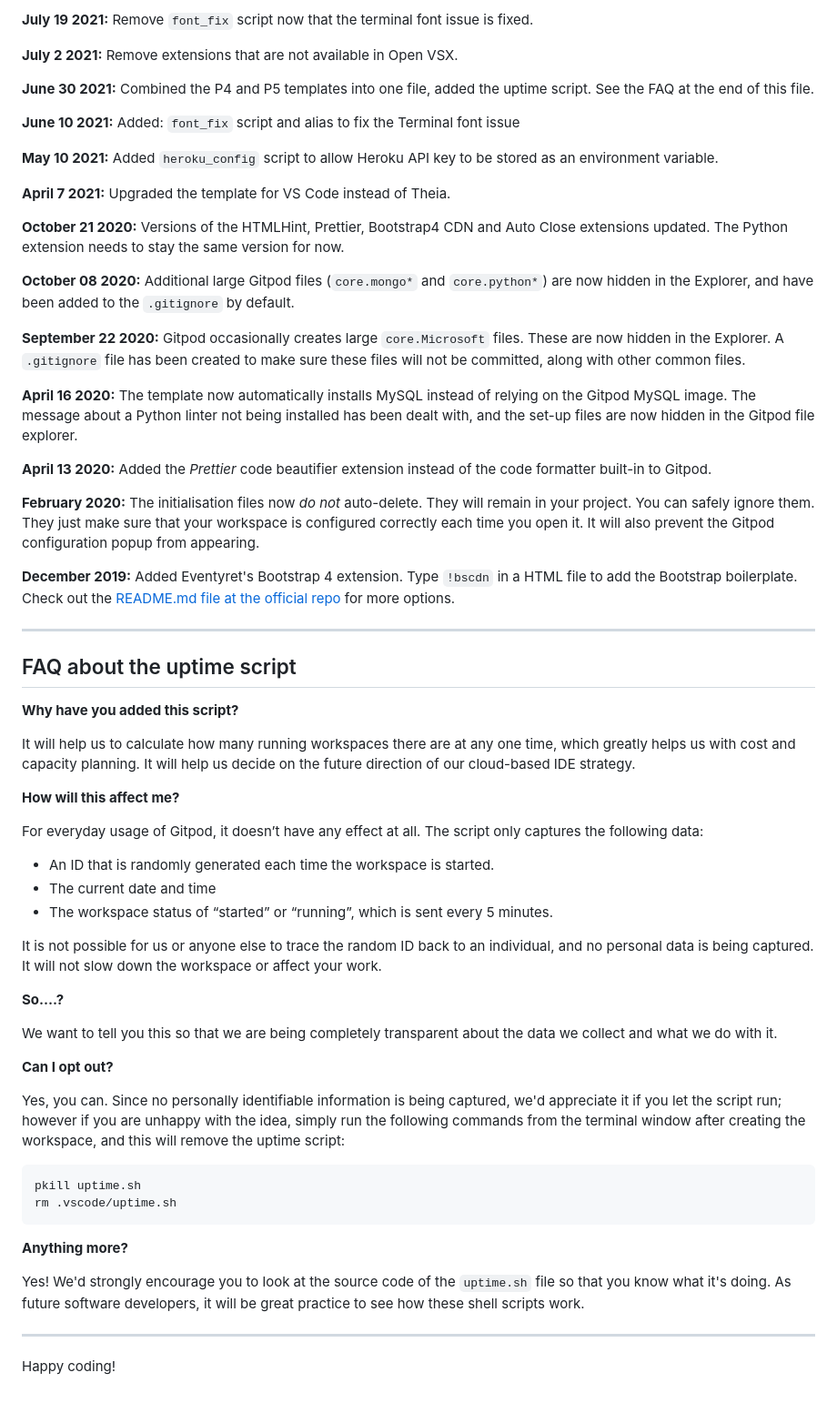
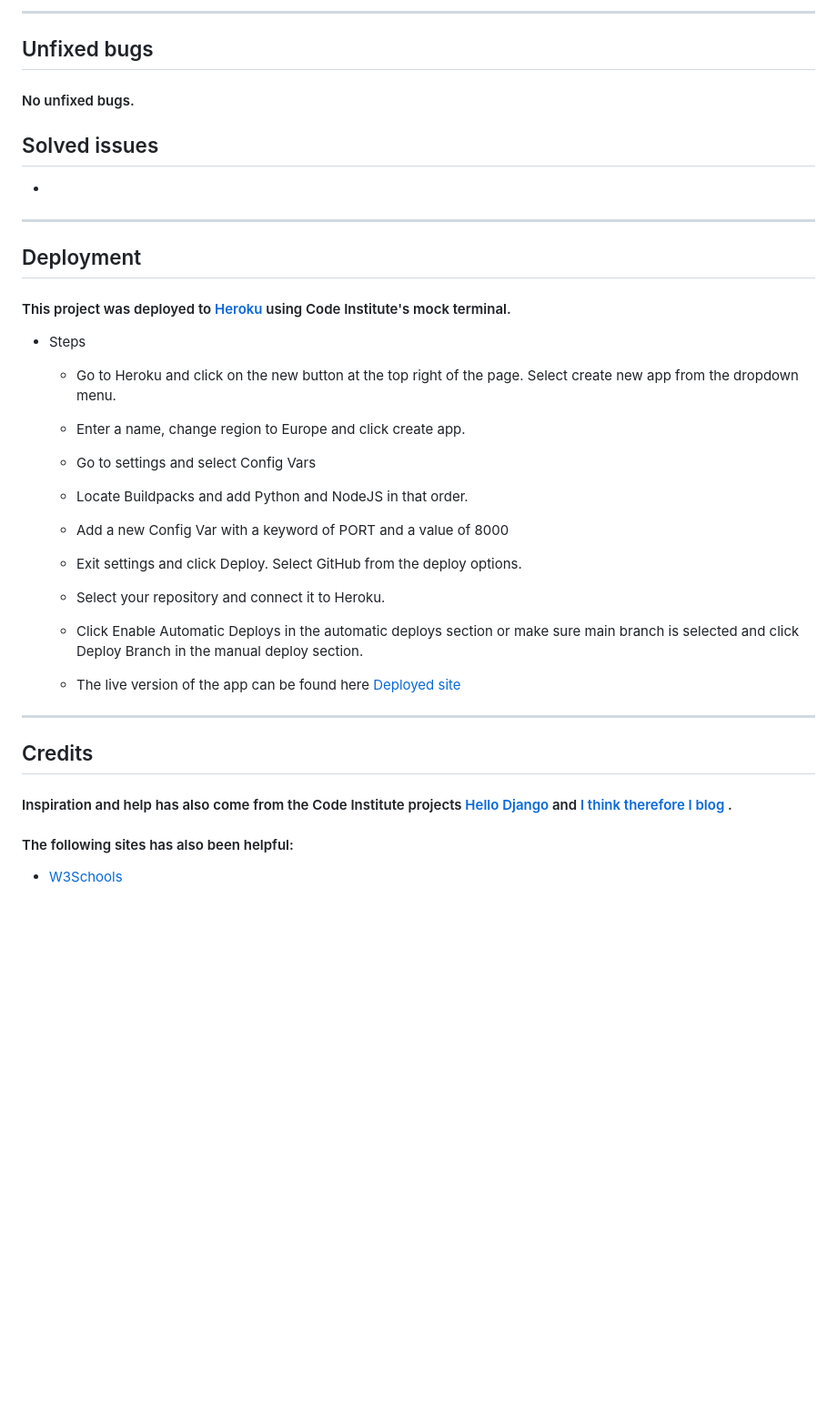
Before and after one commit to Code-Institute-Submissions/https-github.com-Karasp1980-Fodmap-recipes, a Markdown page: README.md, the part around the change printed below. Shown: that part at 91% size. GitHub-like rendering; blank space fills up the shorter version.

````diff
--- a/README.md
+++ b/README.md
@@ -44,65 +85,46 @@ We continually tweak and adjust this template to help give you the best experien
 
-**July 19 2021:** Remove `font_fix` script now that the terminal font issue is fixed.
+-----
 
-**July 2 2021:** Remove extensions that are not available in Open VSX.
+## Unfixed bugs
 
-**June 30 2021:** Combined the P4 and P5 templates into one file, added the uptime script. See the FAQ at the end of this file.
+#### No unfixed bugs.
 
-**June 10 2021:** Added: `font_fix` script and alias to fix the Terminal font issue
+## Solved issues
+*
 
-**May 10 2021:** Added `heroku_config` script to allow Heroku API key to be stored as an environment variable.
 
-**April 7 2021:** Upgraded the template for VS Code instead of Theia.
+-----
 
-**October 21 2020:** Versions of the HTMLHint, Prettier, Bootstrap4 CDN and Auto Close extensions updated. The Python extension needs to stay the same version for now.
+## Deployment
 
-**October 08 2020:** Additional large Gitpod files (`core.mongo*` and `core.python*`) are now hidden in the Explorer, and have been added to the `.gitignore` by default.
+#### This project was deployed to [Heroku](https://www.heroku.com/) using Code Institute's mock terminal.
 
-**September 22 2020:** Gitpod occasionally creates large `core.Microsoft` files. These are now hidden in the Explorer. A `.gitignore` file has been created to make sure these files will not be committed, along with other common files.
+   - Steps
 
-**April 16 2020:** The template now automatically installs MySQL instead of relying on the Gitpod MySQL image. The message about a Python linter not being installed has been dealt with, and the set-up files are now hidden in the Gitpod file explorer.
+     - Go to Heroku and click on the new button at the top right of the page. Select create new app from the dropdown menu.
 
-**April 13 2020:** Added the _Prettier_ code beautifier extension instead of the code formatter built-in to Gitpod.
+     - Enter a name, change region to Europe and click create app.
 
-**February 2020:** The initialisation files now _do not_ auto-delete. They will remain in your project. You can safely ignore them. They just make sure that your workspace is configured correctly each time you open it. It will also prevent the Gitpod configuration popup from appearing.
+     - Go to settings and select Config Vars
 
-**December 2019:** Added Eventyret's Bootstrap 4 extension. Type `!bscdn` in a HTML file to add the Bootstrap boilerplate. Check out the <a href="https://github.com/Eventyret/vscode-bcdn" target="_blank">README.md file at the official repo</a> for more options.
+     - Locate Buildpacks and add Python and NodeJS in that order.
 
-------
+     - Add a new Config Var with a keyword of PORT and a value of 8000
 
-## FAQ about the uptime script
+     - Exit settings and click Deploy. Select GitHub from the deploy options.
 
-**Why have you added this script?**
+     - Select your repository and connect it to Heroku.
 
-It will help us to calculate how many running workspaces there are at any one time, which greatly helps us with cost and capacity planning. It will help us decide on the future direction of our cloud-based IDE strategy.
+     - Click Enable Automatic Deploys in the automatic deploys section or make sure main branch is selected and click Deploy Branch in the manual deploy section.
 
-**How will this affect me?**
+     - The live version of the app can be found here [Deployed site]()
 
-For everyday usage of Gitpod, it doesn’t have any effect at all. The script only captures the following data:
 
-- An ID that is randomly generated each time the workspace is started.
-- The current date and time
-- The workspace status of “started” or “running”, which is sent every 5 minutes.
+-----
 
-It is not possible for us or anyone else to trace the random ID back to an individual, and no personal data is being captured. It will not slow down the workspace or affect your work.
+## Credits
 
-**So….?**
+#### Inspiration and help has also come from the Code Institute projects [Hello Django]() and [I think therefore I blog]() .
 
-We want to tell you this so that we are being completely transparent about the data we collect and what we do with it.
-
-**Can I opt out?**
-
-Yes, you can. Since no personally identifiable information is being captured, we'd appreciate it if you let the script run; however if you are unhappy with the idea, simply run the following commands from the terminal window after creating the workspace, and this will remove the uptime script:
-
-```
-pkill uptime.sh
-rm .vscode/uptime.sh
-```
-
-**Anything more?**
-
-Yes! We'd strongly encourage you to look at the source code of the `uptime.sh` file so that you know what it's doing. As future software developers, it will be great practice to see how these shell scripts work.
-
----
-
-Happy coding!
+#### The following sites has also been helpful:
+* [W3Schools](https://www.w3schools.com/)
````
Also changed, not shown: other parts of README.md (+64 -23 lines), static/assets/images/recipe-icon.png (added), 9 other files.
